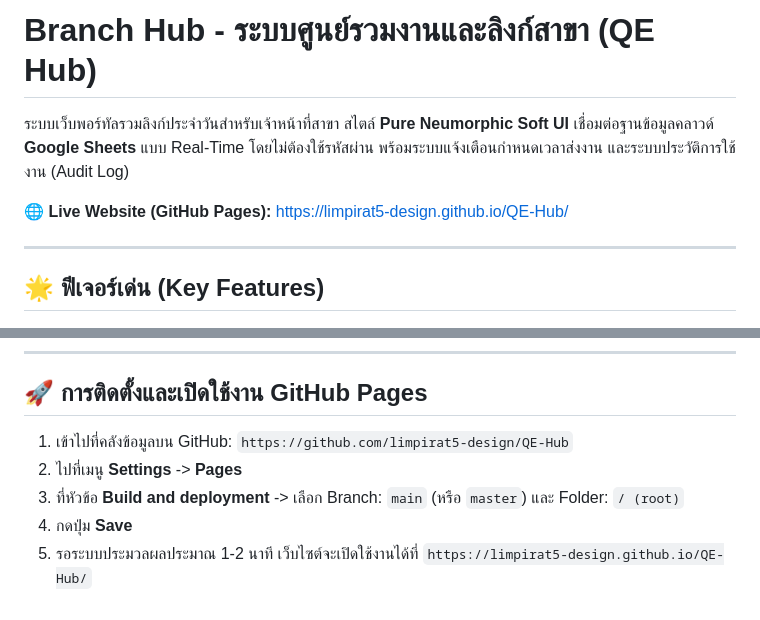
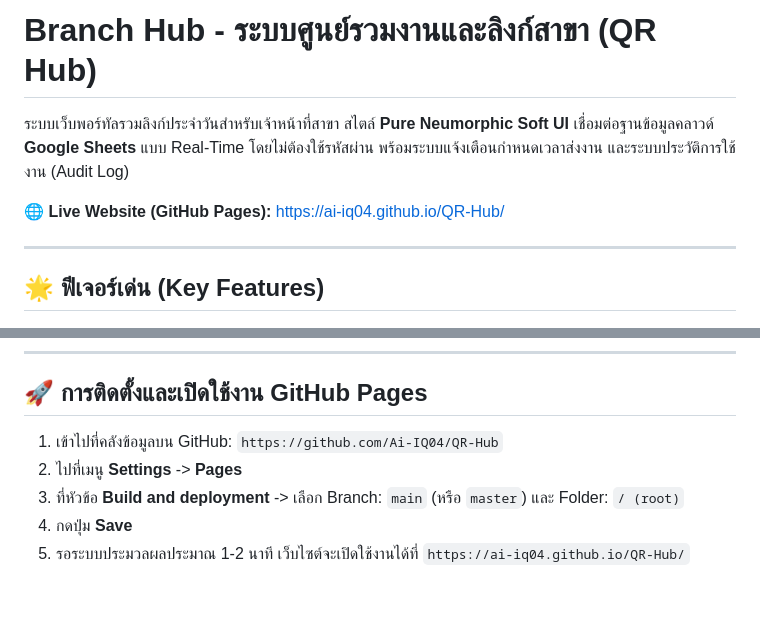
Before and after one commit to limpirat5-design/QE-Hub, a Markdown page: README.md, 2 parts joined by grey strips. Drawn GitHub-style.

Commit message:
docs: finalize links for Ai-IQ04/QR-Hub

```diff
--- a/README.md
+++ b/README.md
@@ -1,8 +1,8 @@
-# Branch Hub - ระบบศูนย์รวมงานและลิงก์สาขา (QE Hub)
+# Branch Hub - ระบบศูนย์รวมงานและลิงก์สาขา (QR Hub)
 
 ระบบเว็บพอร์ทัลรวมลิงก์ประจำวันสำหรับเจ้าหน้าที่สาขา สไตล์ **Pure Neumorphic Soft UI** เชื่อมต่อฐานข้อมูลคลาวด์ **Google Sheets** แบบ Real-Time โดยไม่ต้องใช้รหัสผ่าน พร้อมระบบแจ้งเตือนกำหนดเวลาส่งงาน และระบบประวัติการใช้งาน (Audit Log)
 
-🌐 **Live Website (GitHub Pages):** [https://limpirat5-design.github.io/QE-Hub/](https://limpirat5-design.github.io/QE-Hub/)
+🌐 **Live Website (GitHub Pages):** [https://ai-iq04.github.io/QR-Hub/](https://ai-iq04.github.io/QR-Hub/)
 
 ---
 
@@ -46,8 +46,8 @@ QR-Hub/
 
 ## 🚀 การติดตั้งและเปิดใช้งาน GitHub Pages
 
-1. เข้าไปที่คลังข้อมูลบน GitHub: `https://github.com/limpirat5-design/QE-Hub`
+1. เข้าไปที่คลังข้อมูลบน GitHub: `https://github.com/Ai-IQ04/QR-Hub`
 2. ไปที่เมนู **Settings** -> **Pages**
 3. ที่หัวข้อ **Build and deployment** -> เลือก Branch: `main` (หรือ `master`) และ Folder: `/ (root)`
 4. กดปุ่ม **Save**
-5. รอระบบประมวลผลประมาณ 1-2 นาที เว็บไซต์จะเปิดใช้งานได้ที่ `https://limpirat5-design.github.io/QE-Hub/`
+5. รอระบบประมวลผลประมาณ 1-2 นาที เว็บไซต์จะเปิดใช้งานได้ที่ `https://ai-iq04.github.io/QR-Hub/`
```
